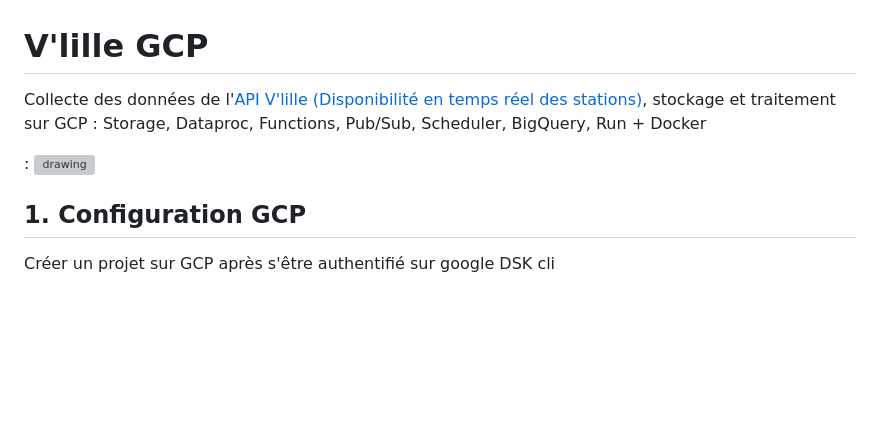
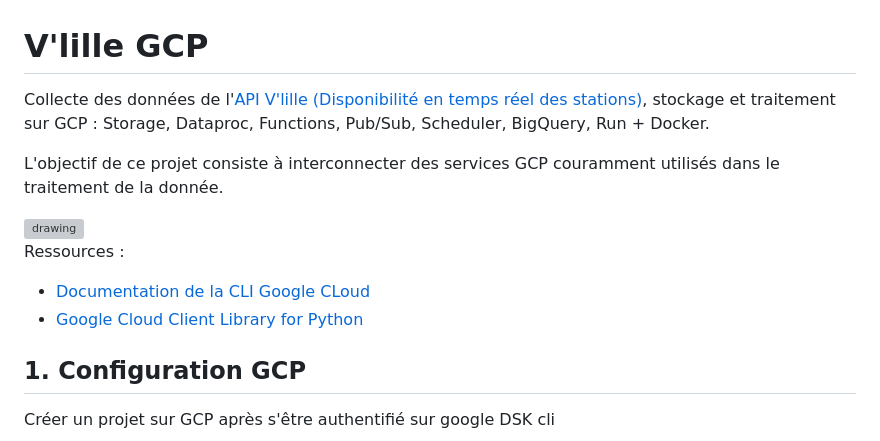
Before and after one commit to yzpt/vlille_gcp, a Markdown page: README.md, the part around the change. GitHub-like rendering; blank space fills up the shorter version; grey boxes are pictures that could not be loaded.

Commit message:
diagram presentation

```diff
--- a/README.md
+++ b/README.md
@@ -1,9 +1,15 @@
 # V'lille GCP
 
-Collecte des données de l'<a href="https://opendata.lillemetropole.fr/explore/dataset/vlille-realtime/information/?flg=fr-fr&disjunctive.libelle&disjunctive.nom">API V'lille (Disponibilité en temps réel des stations)</a>, stockage et traitement sur GCP : Storage, Dataproc, Functions, Pub/Sub, Scheduler, BigQuery, Run + Docker
+Collecte des données de l'<a href="https://opendata.lillemetropole.fr/explore/dataset/vlille-realtime/information/?flg=fr-fr&disjunctive.libelle&disjunctive.nom">API V'lille (Disponibilité en temps réel des stations)</a>, stockage et traitement sur GCP : Storage, Dataproc, Functions, Pub/Sub, Scheduler, BigQuery, Run + Docker.
 
-<!-- insert a svg file -->:
+L'objectif de ce projet consiste à interconnecter des services GCP couramment utilisés dans le traitement de la donnée.
+
 <img src="./vlille_diagram_SVG.svg" alt="drawing" width="800"/>
+
+Ressources :
+* <a href="https://cloud.google.com/sdk/docs?hl=fr">Documentation de la CLI Google CLoud</a>
+* <a href="https://github.com/googleapis/google-cloud-python">Google Cloud Client Library for Python</a>
+
 
 ## 1. Configuration GCP
 
```
